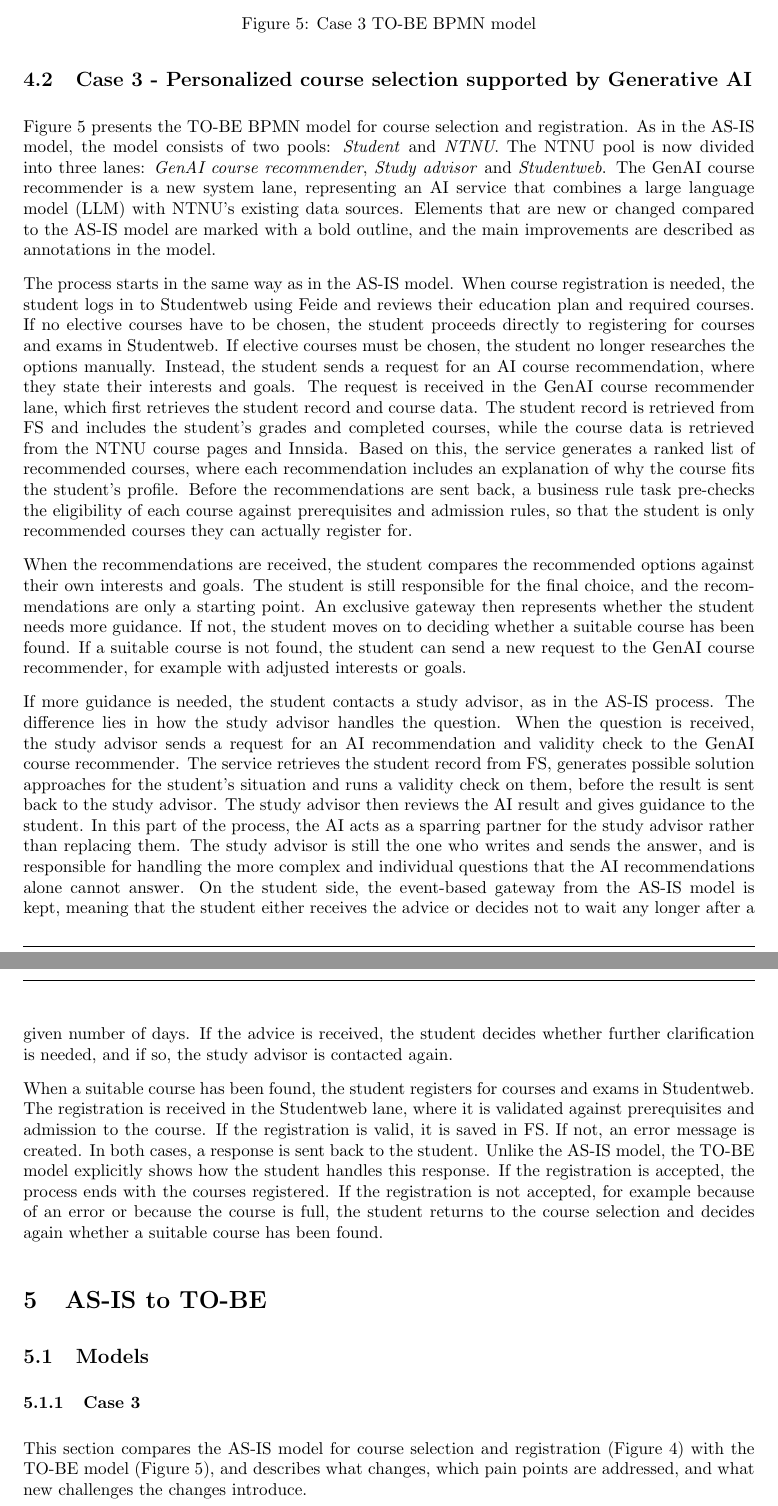
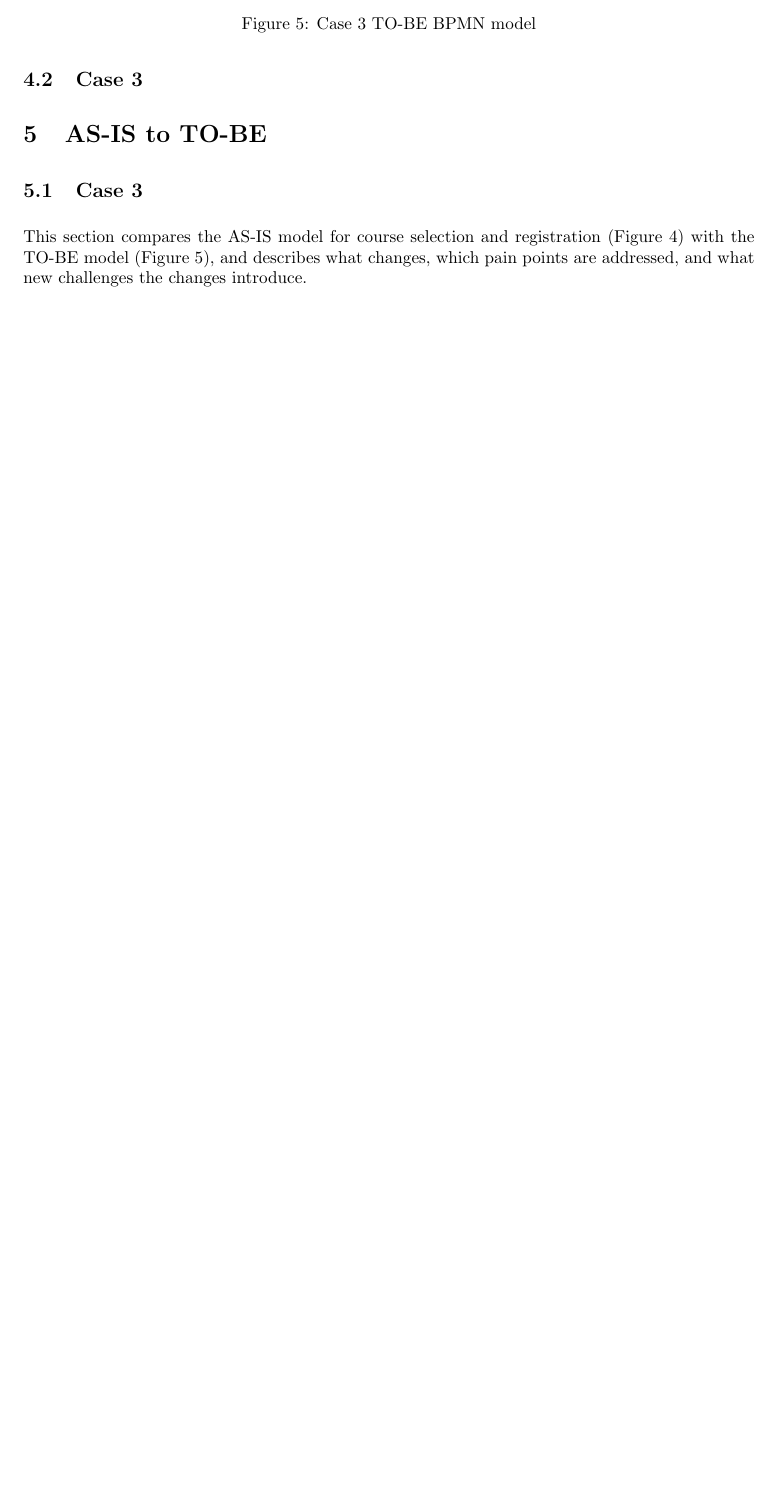
Before and after one commit to knutls/Final-Deliverable-INFOSYS, a LaTeX document (main.tex, which reads Sections/AS-IS to TO-BE.tex, Sections/TO-BE.tex): two parts of pages 9 and 10 of 12 before the commit and part of page 9 of 11 after it, the two joined at a grey line, cut so that both start at the same text, the shorter picture padded with empty space. Compiled offline with pdfLaTeX.

Commit message:
Updates from Overleaf

```diff
--- a/Sections/AS-IS to TO-BE.tex
+++ b/Sections/AS-IS to TO-BE.tex
@@ -1,9 +1,8 @@
 \section{AS-IS to TO-BE}
 
 
-\subsection{Models}
 
-\subsubsection{Case 3 }
+\subsection{Case 3 }
 This section compares the AS-IS model for course selection and registration (Figure~\ref{fig:case3}) with the TO-BE model (Figure~\ref{fig:case3-tobe}), and describes what changes, which pain points are addressed, and what new challenges the changes introduce.
 
 \textbf{Overview of changes:}
--- a/Sections/TO-BE.tex
+++ b/Sections/TO-BE.tex
@@ -10,20 +10,12 @@ Also, it should be indicated by new BPMN models how the sub-processes change. (a
 pages, including the models). Include in the models a sustainability analysis using the SUSAF
 framework as presented in the lectures by John Krogstie.
 
-\subsection{Case 3 - Personalized course selection supported by Generative AI} \label{subsec: tobeCase3}
+\subsection{Case 3} \label{subsec: tobeCase3}
+
+
 \begin{figure}[h]
     \centering
     \includegraphics[width=\textwidth]{Images/case3_TO-BE (1).png}
     \caption{Case 3 TO-BE BPMN model}
     \label{fig:case3-tobe}
 \end{figure}
-
-Figure~\ref{fig:case3-tobe} presents the TO-BE BPMN model for course selection and registration. As in the AS-IS model, the model consists of two pools: \textit{Student} and \textit{NTNU}. The NTNU pool is now divided into three lanes: \textit{GenAI course recommender}, \textit{Study advisor} and \textit{Studentweb}. The GenAI course recommender is a new system lane, representing an AI service that combines a large language model (LLM) with NTNU's existing data sources. Elements that are new or changed compared to the AS-IS model are marked with a bold outline, and the main improvements are described as annotations in the model.
-
-The process starts in the same way as in the AS-IS model. When course registration is needed, the student logs in to Studentweb using Feide and reviews their education plan and required courses. If no elective courses have to be chosen, the student proceeds directly to registering for courses and exams in Studentweb. If elective courses must be chosen, the student no longer researches the options manually. Instead, the student sends a request for an AI course recommendation, where they state their interests and goals. The request is received in the GenAI course recommender lane, which first retrieves the student record and course data. The student record is retrieved from FS and includes the student's grades and completed courses, while the course data is retrieved from the NTNU course pages and Innsida. Based on this, the service generates a ranked list of recommended courses, where each recommendation includes an explanation of why the course fits the student's profile. Before the recommendations are sent back, a business rule task pre-checks the eligibility of each course against prerequisites and admission rules, so that the student is only recommended courses they can actually register for.
-
-When the recommendations are received, the student compares the recommended options against their own interests and goals. The student is still responsible for the final choice, and the recommendations are only a starting point. An exclusive gateway then represents whether the student needs more guidance. If not, the student moves on to deciding whether a suitable course has been found. If a suitable course is not found, the student can send a new request to the GenAI course recommender, for example with adjusted interests or goals.
-
-If more guidance is needed, the student contacts a study advisor, as in the AS-IS process. The difference lies in how the study advisor handles the question. When the question is received, the study advisor sends a request for an AI recommendation and validity check to the GenAI course recommender. The service retrieves the student record from FS, generates possible solution approaches for the student's situation and runs a validity check on them, before the result is sent back to the study advisor. The study advisor then reviews the AI result and gives guidance to the student. In this part of the process, the AI acts as a sparring partner for the study advisor rather than replacing them. The study advisor is still the one who writes and sends the answer, and is responsible for handling the more complex and individual questions that the AI recommendations alone cannot answer. On the student side, the event-based gateway from the AS-IS model is kept, meaning that the student either receives the advice or decides not to wait any longer after a given number of days. If the advice is received, the student decides whether further clarification is needed, and if so, the study advisor is contacted again.
-
-When a suitable course has been found, the student registers for courses and exams in Studentweb. The registration is received in the Studentweb lane, where it is validated against prerequisites and admission to the course. If the registration is valid, it is saved in FS. If not, an error message is created. In both cases, a response is sent back to the student. Unlike the AS-IS model, the TO-BE model explicitly shows how the student handles this response. If the registration is accepted, the process ends with the courses registered. If the registration is not accepted, for example because of an error or because the course is full, the student returns to the course selection and decides again whether a suitable course has been found.
```
